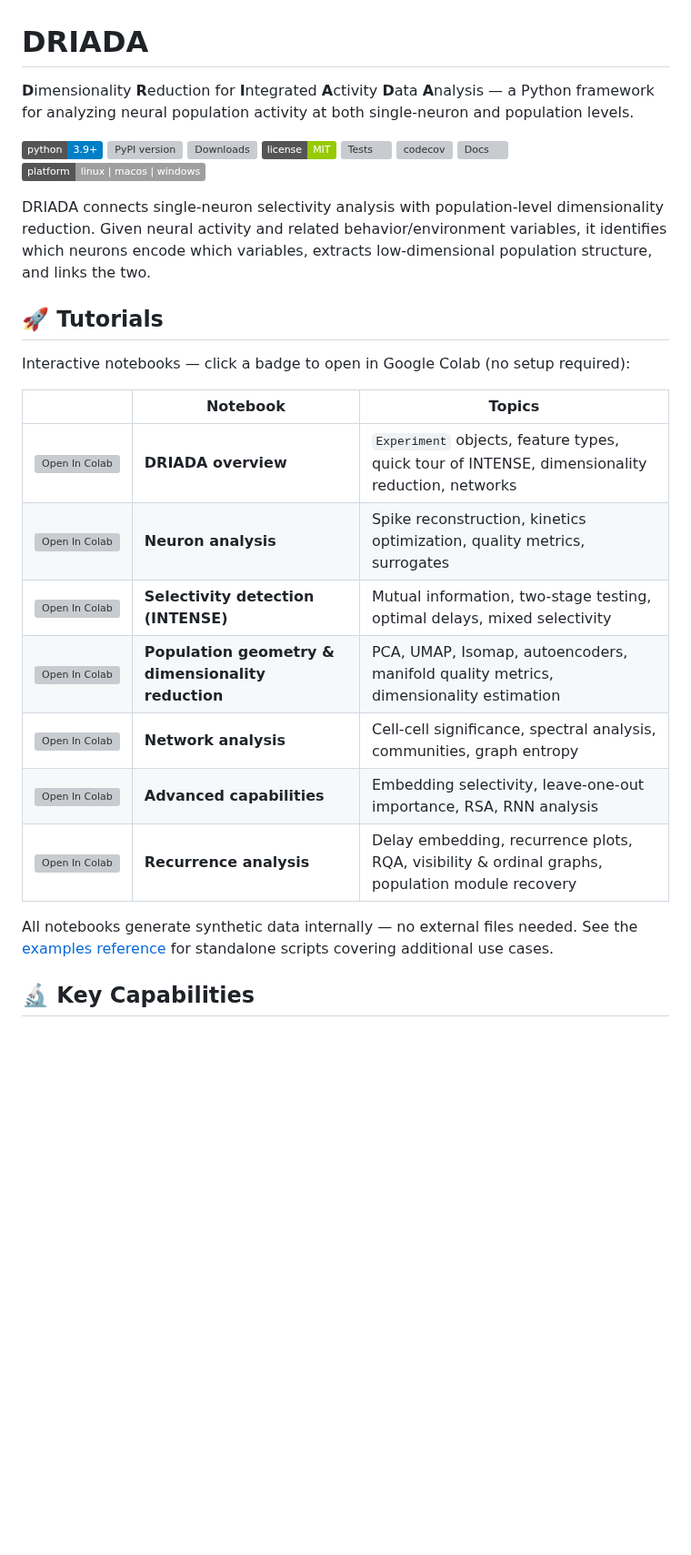
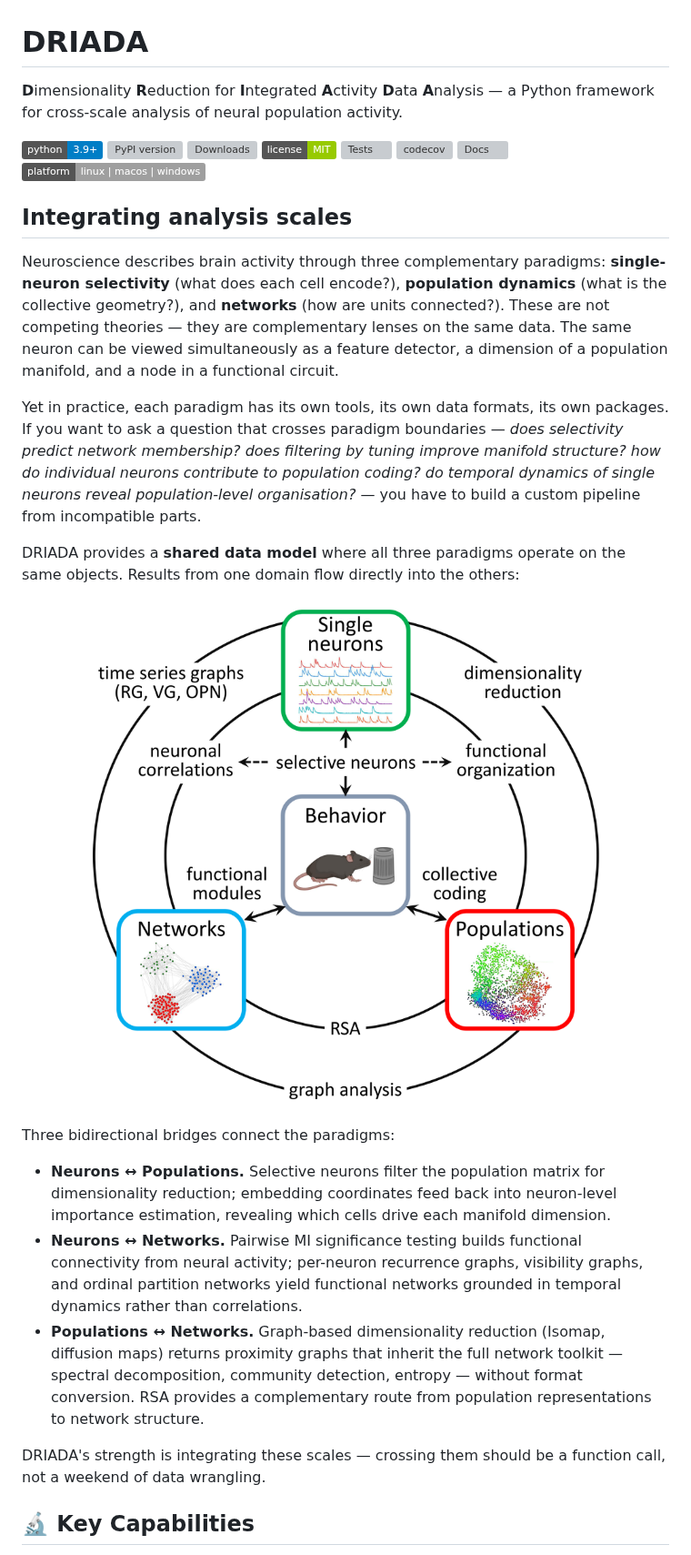
Before and after one commit to iabs-neuro/driada, a Markdown page: README.md, the part around one of its changes. Shown at 91% size. GitHub-like rendering; pictures changed too: docs/architecture.png (added); badges without logos; blank space fills up the shorter version; grey boxes are pictures that could not be loaded.

Commit message:
docs: rewrite README with cross-scale integration framing and architecture diagram
Add architecture diagram (Panel A from eLife fig1) to docs/.
Restructure README: lead with "Integrating analysis scales" section
showing three bidirectional paradigm bridges, move Key Capabilities
before Tutorials, simplify positioning statement.

```diff
--- a/README.md
+++ b/README.md
@@ -1,6 +1,6 @@
 # DRIADA
 
-**D**imensionality **R**eduction for **I**ntegrated **A**ctivity **D**ata **A**nalysis — a Python framework for analyzing neural population activity at both single-neuron and population levels.
+**D**imensionality **R**eduction for **I**ntegrated **A**ctivity **D**ata **A**nalysis — a Python framework for cross-scale analysis of neural population activity.
 
 [![Python Version](https://img.shields.io/badge/python-3.9+-blue.svg)](https://www.python.org/downloads/)
 [![PyPI version](https://img.shields.io/pypi/v/driada.svg)](https://pypi.org/project/driada/)
@@ -11,23 +11,25 @@
 [![Docs](https://readthedocs.org/projects/driada/badge/?version=latest)](https://driada.readthedocs.io/en/latest/)
 [![Platform](https://img.shields.io/badge/platform-linux%20%7C%20macos%20%7C%20windows-lightgrey.svg)](https://github.com/iabs-neuro/driada/actions/workflows/tests.yml)
 
-DRIADA connects single-neuron selectivity analysis with population-level dimensionality reduction. Given neural activity and related behavior/environment variables, it identifies which neurons encode which variables, extracts low-dimensional population structure, and links the two.
+## Integrating analysis scales
 
-## 🚀 Tutorials
+Neuroscience describes brain activity through three complementary paradigms: **single-neuron selectivity** (what does each cell encode?), **population dynamics** (what is the collective geometry?), and **networks** (how are units connected?). These are not competing theories — they are complementary lenses on the same data. The same neuron can be viewed simultaneously as a feature detector, a dimension of a population manifold, and a node in a functional circuit.
 
-Interactive notebooks — click a badge to open in Google Colab (no setup required):
+Yet in practice, each paradigm has its own tools, its own data formats, its own packages. If you want to ask a question that crosses paradigm boundaries — *does selectivity predict network membership? does filtering by tuning improve manifold structure? how do individual neurons contribute to population coding? do temporal dynamics of single neurons reveal population-level organisation?* — you have to build a custom pipeline from incompatible parts.
 
-| | Notebook | Topics |
-|---|---|---|
-| [![Open In Colab](https://colab.research.google.com/assets/colab-badge.svg)](https://colab.research.google.com/github/iabs-neuro/driada/blob/main/notebooks/00_driada_overview.ipynb) | **DRIADA overview** | `Experiment` objects, feature types, quick tour of INTENSE, dimensionality reduction, networks |
-| [![Open In Colab](https://colab.research.google.com/assets/colab-badge.svg)](https://colab.research.google.com/github/iabs-neuro/driada/blob/main/notebooks/01_data_loading_and_neurons.ipynb) | **Neuron analysis** | Spike reconstruction, kinetics optimization, quality metrics, surrogates |
-| [![Open In Colab](https://colab.research.google.com/assets/colab-badge.svg)](https://colab.research.google.com/github/iabs-neuro/driada/blob/main/notebooks/02_selectivity_detection_intense.ipynb) | **Selectivity detection (INTENSE)** | Mutual information, two-stage testing, optimal delays, mixed selectivity |
-| [![Open In Colab](https://colab.research.google.com/assets/colab-badge.svg)](https://colab.research.google.com/github/iabs-neuro/driada/blob/main/notebooks/03_population_geometry_dr.ipynb) | **Population geometry & dimensionality reduction** | PCA, UMAP, Isomap, autoencoders, manifold quality metrics, dimensionality estimation |
-| [![Open In Colab](https://colab.research.google.com/assets/colab-badge.svg)](https://colab.research.google.com/github/iabs-neuro/driada/blob/main/notebooks/04_network_analysis.ipynb) | **Network analysis** | Cell-cell significance, spectral analysis, communities, graph entropy |
-| [![Open In Colab](https://colab.research.google.com/assets/colab-badge.svg)](https://colab.research.google.com/github/iabs-neuro/driada/blob/main/notebooks/05_advanced_capabilities.ipynb) | **Advanced capabilities** | Embedding selectivity, leave-one-out importance, RSA, RNN analysis |
-| [![Open In Colab](https://colab.research.google.com/assets/colab-badge.svg)](https://colab.research.google.com/github/iabs-neuro/driada/blob/main/notebooks/06_recurrence_analysis.ipynb) | **Recurrence analysis** | Delay embedding, recurrence plots, RQA, visibility & ordinal graphs, population module recovery |
+DRIADA provides a **shared data model** where all three paradigms operate on the same objects. Results from one domain flow directly into the others:
 
-All notebooks generate synthetic data internally — no external files needed. See the [examples reference](https://driada.readthedocs.io/en/latest/examples.html) for standalone scripts covering additional use cases.
+<p align="center">
+  <img src="docs/architecture.png" alt="DRIADA architecture" width="600">
+</p>
+
+Three bidirectional bridges connect the paradigms:
+
+- **Neurons ↔ Populations.** Selective neurons filter the population matrix for dimensionality reduction; embedding coordinates feed back into neuron-level importance estimation, revealing which cells drive each manifold dimension.
+- **Neurons ↔ Networks.** Pairwise MI significance testing builds functional connectivity from neural activity; per-neuron recurrence graphs, visibility graphs, and ordinal partition networks yield functional networks grounded in temporal dynamics rather than correlations.
+- **Populations ↔ Networks.** Graph-based dimensionality reduction (Isomap, diffusion maps) returns proximity graphs that inherit the full network toolkit — spectral decomposition, community detection, entropy — without format conversion. RSA provides a complementary route from population representations to network structure.
+
+DRIADA's strength is integrating these scales — crossing them should be a function call, not a weekend of data wrangling.
 
 ## 🔬 Key Capabilities
 
```
Also changed, not shown: other parts of README.md (+18 -2 lines).
